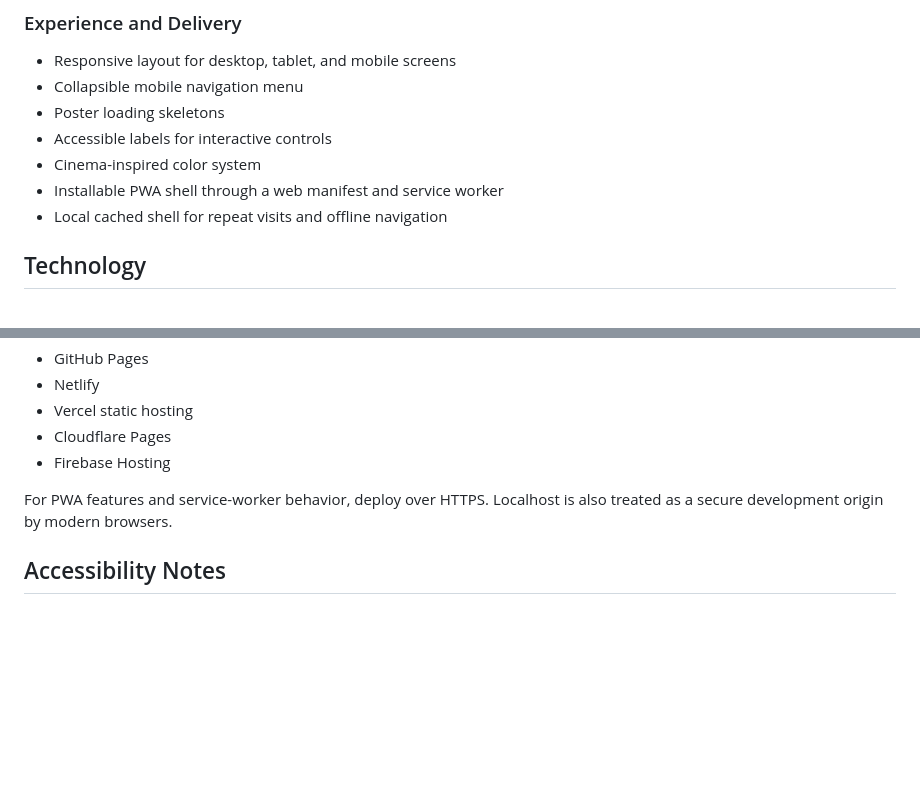
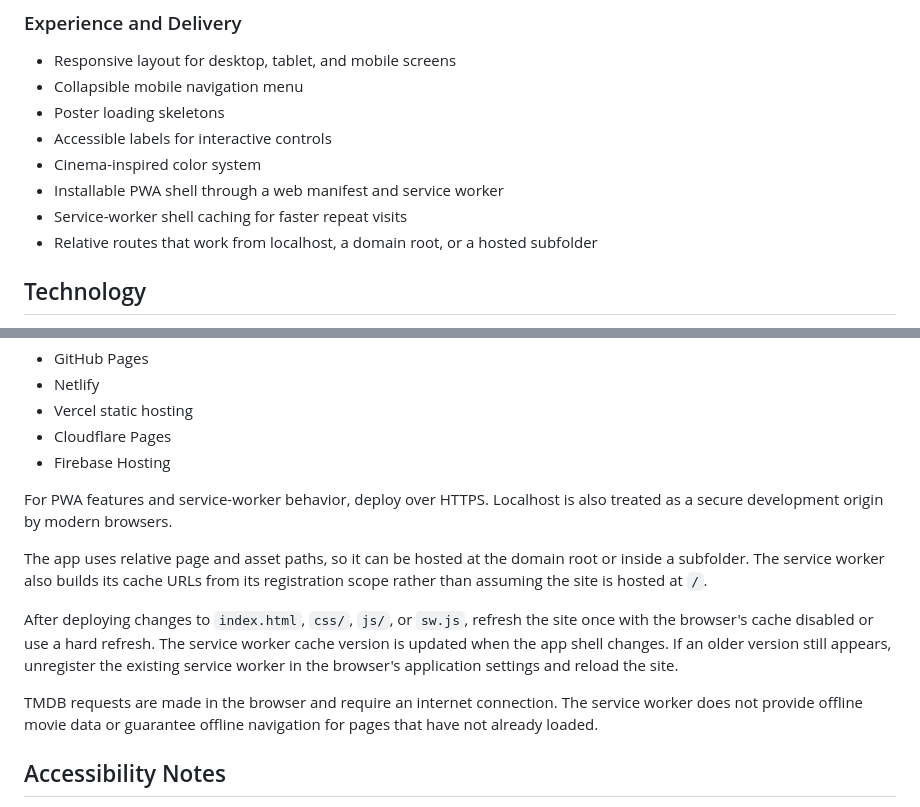
Before and after one commit to MostafaMohammedAtef/flixx-app, a Markdown page: README.md, 2 parts joined by grey strips. Rendered like a GitHub page; blank space fills up the shorter version.

```diff
--- a/README.md
+++ b/README.md
@@ -66,7 +66,8 @@ The project focuses on a practical streaming-catalog experience: browse titles,
 - Accessible labels for interactive controls
 - Cinema-inspired color system
 - Installable PWA shell through a web manifest and service worker
-- Local cached shell for repeat visits and offline navigation
+- Service-worker shell caching for faster repeat visits
+- Relative routes that work from localhost, a domain root, or a hosted subfolder
 
 ## Technology
 
@@ -182,6 +183,12 @@ Flixx can be deployed to any static hosting provider, including:
 
 For PWA features and service-worker behavior, deploy over HTTPS. Localhost is also treated as a secure development origin by modern browsers.
 
+The app uses relative page and asset paths, so it can be hosted at the domain root or inside a subfolder. The service worker also builds its cache URLs from its registration scope rather than assuming the site is hosted at `/`.
+
+After deploying changes to `index.html`, `css/`, `js/`, or `sw.js`, refresh the site once with the browser's cache disabled or use a hard refresh. The service worker cache version is updated when the app shell changes. If an older version still appears, unregister the existing service worker in the browser's application settings and reload the site.
+
+TMDB requests are made in the browser and require an internet connection. The service worker does not provide offline movie data or guarantee offline navigation for pages that have not already loaded.
+
 ## Accessibility Notes
 
 The interface includes semantic controls, descriptive button labels, responsive layouts, visible form controls, and keyboard shortcuts. The next improvement for a production release would be a complete accessibility audit with screen-reader testing and broader reduced-motion handling.
```
